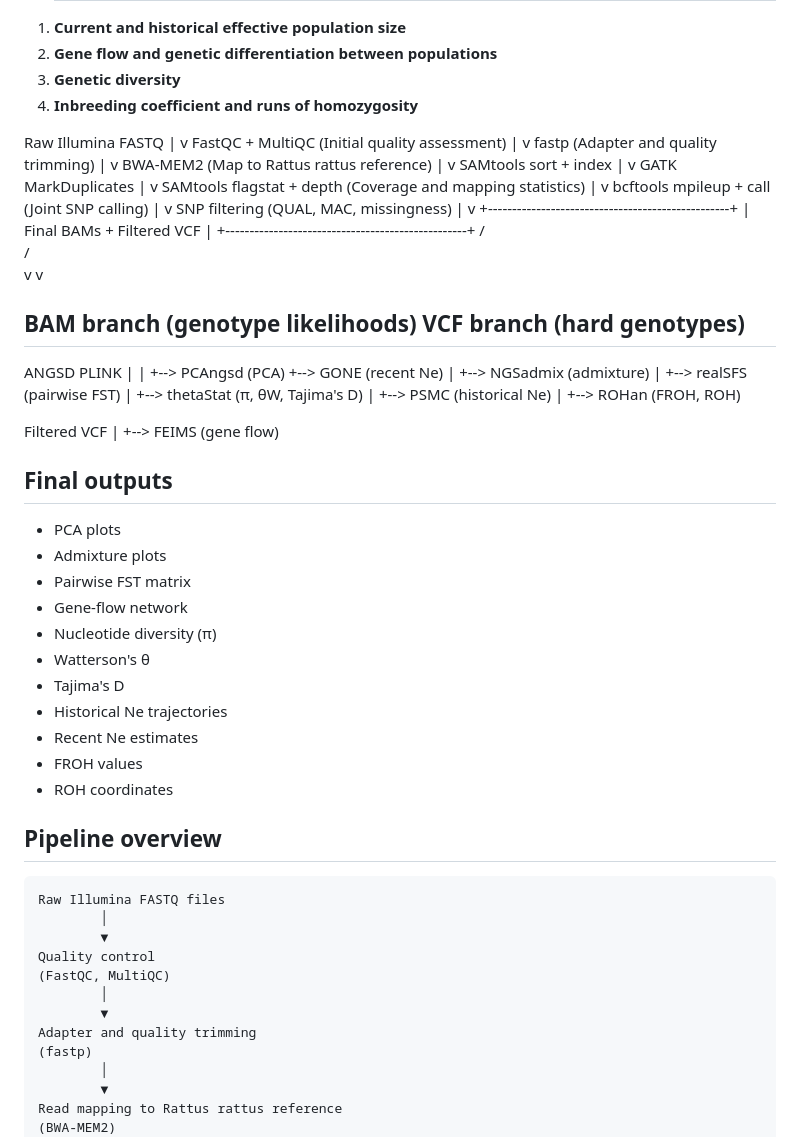
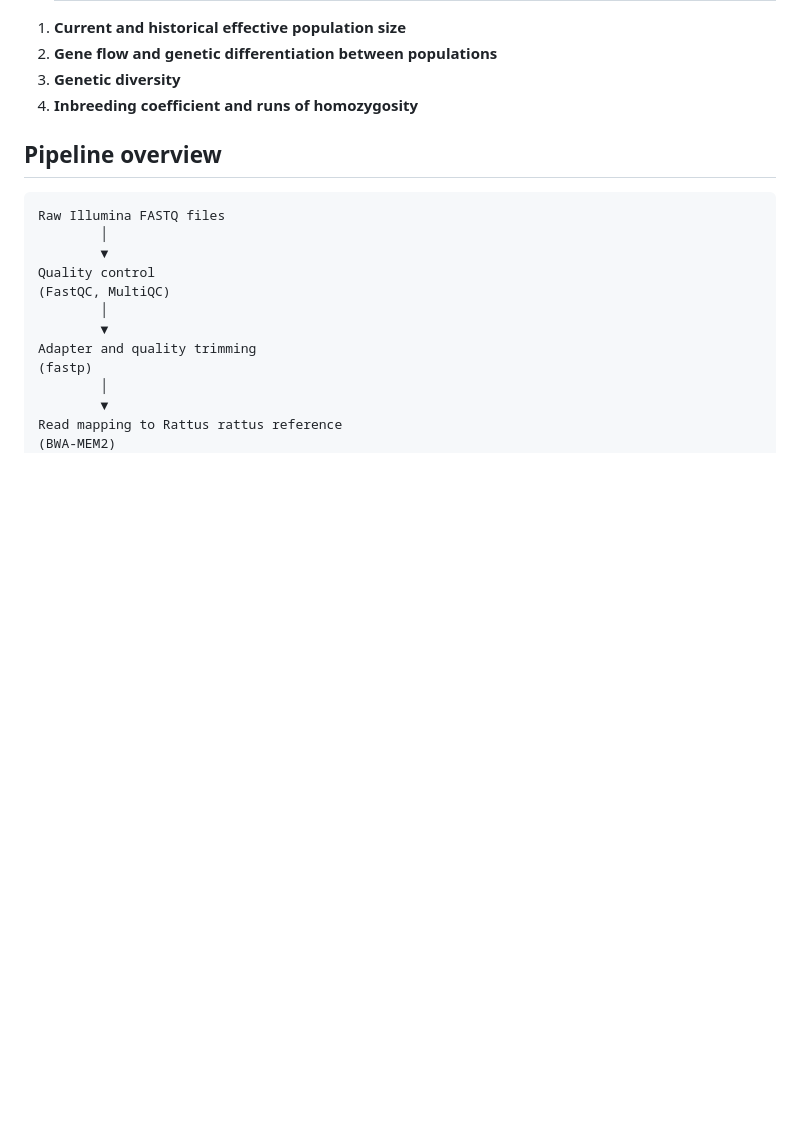
Before and after one commit to BramhiC/Millardia-kondana-genomics-pipeline, a Markdown page: README.md, the part around the change. GitHub-like rendering; blank space fills up the shorter version.

```diff
--- a/README.md
+++ b/README.md
@@ -20,81 +20,6 @@ This repository contains the analysis workflow to use for whole-genome populatio
 3. **Genetic diversity**
 4. **Inbreeding coefficient and runs of homozygosity**
 
-Raw Illumina FASTQ
-        |
-        v
-FastQC + MultiQC
-(Initial quality assessment)
-        |
-        v
-fastp
-(Adapter and quality trimming)
-        |
-        v
-BWA-MEM2
-(Map to Rattus rattus reference)
-        |
-        v
-SAMtools sort + index
-        |
-        v
-GATK MarkDuplicates
-        |
-        v
-SAMtools flagstat + depth
-(Coverage and mapping statistics)
-        |
-        v
-bcftools mpileup + call
-(Joint SNP calling)
-        |
-        v
-SNP filtering
-(QUAL, MAC, missingness)
-        |
-        v
-+--------------------------------------------------+
-|         Final BAMs + Filtered VCF                |
-+--------------------------------------------------+
-           /                              \
-          /                                \
-         v                                  v
-
-BAM branch (genotype likelihoods)     VCF branch (hard genotypes)
----------------------------------------------------------------
-
-ANGSD                                PLINK
-   |                                    |
-   +--> PCAngsd (PCA)                   +--> GONE (recent Ne)
-   |
-   +--> NGSadmix (admixture)
-   |
-   +--> realSFS (pairwise FST)
-   |
-   +--> thetaStat (π, θW, Tajima's D)
-   |
-   +--> PSMC (historical Ne)
-   |
-   +--> ROHan (FROH, ROH)
-
-Filtered VCF
-   |
-   +--> FEIMS (gene flow)
-
-
-Final outputs
--------------
-- PCA plots
-- Admixture plots
-- Pairwise FST matrix
-- Gene-flow network
-- Nucleotide diversity (π)
-- Watterson's θ
-- Tajima's D
-- Historical Ne trajectories
-- Recent Ne estimates
-- FROH values
-- ROH coordinates
 
 ## Pipeline overview
 
```
